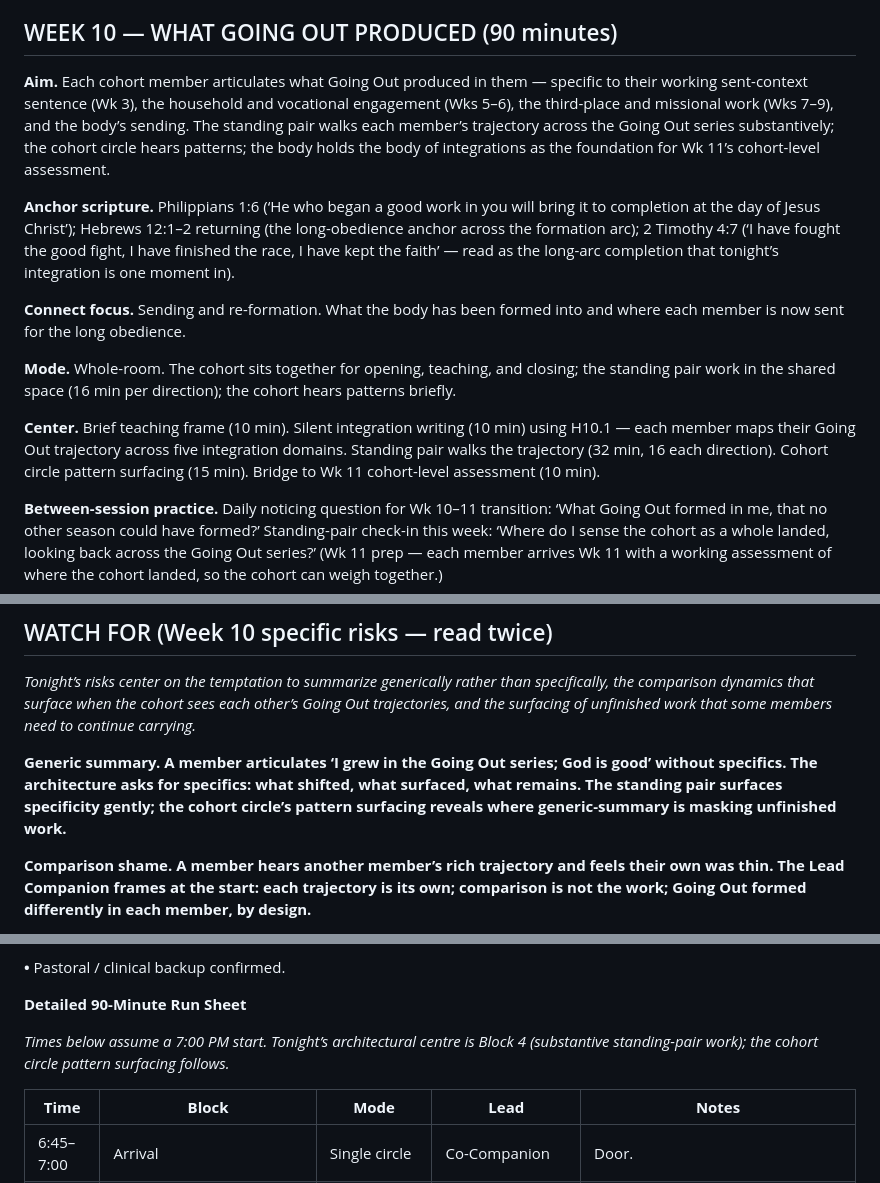
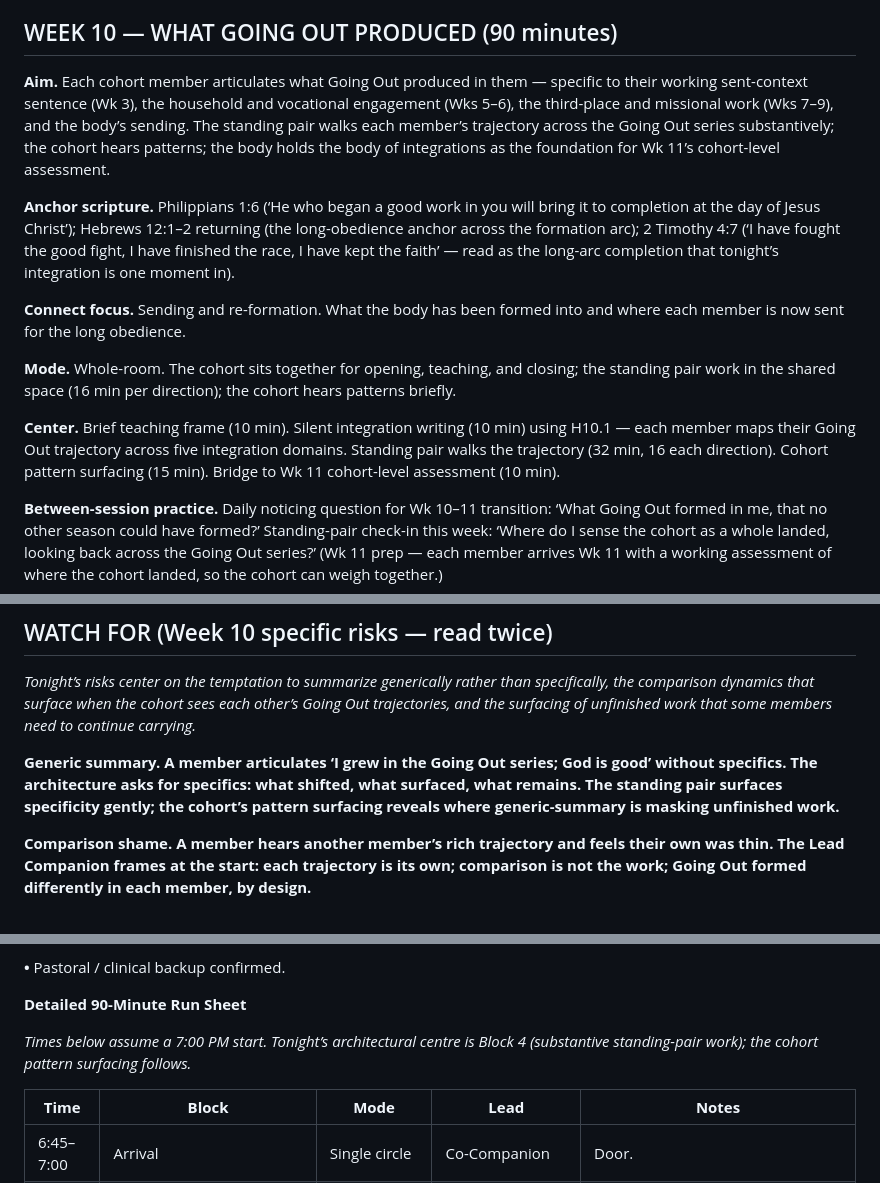
Before and after one commit to jgtittle-ministries/foth-for-a-cpr-dev, a Markdown page: docs/going-out/week-10-what-going-out-produced.md, 3 parts joined by grey strips. Drawn GitHub-style.

Commit message:
GO Wk 10: cohort-circle phrasing cleanup (7 lines). DEV ONLY

```diff
--- a/docs/going-out/week-10-what-going-out-produced.md
+++ b/docs/going-out/week-10-what-going-out-produced.md
@@ -24,7 +24,7 @@ Week 10
 
 ## WEEK 10 — WHAT GOING OUT PRODUCED (90 minutes)
 
-**Aim.** Each cohort member articulates what Going Out produced in them — specific to their working sent-context sentence (Wk 3), the household and vocational engagement (Wks 5–6), the third-place and missional work (Wks 7–9), and the body’s sending. The standing pair walks each member’s trajectory across the Going Out series substantively; the cohort circle hears patterns; the body holds the body of integrations as the foundation for Wk 11’s cohort-level assessment.
+**Aim.** Each cohort member articulates what Going Out produced in them — specific to their working sent-context sentence (Wk 3), the household and vocational engagement (Wks 5–6), the third-place and missional work (Wks 7–9), and the body’s sending. The standing pair walks each member’s trajectory across the Going Out series substantively; the cohort hears patterns; the body holds the body of integrations as the foundation for Wk 11’s cohort-level assessment.
 
 **Anchor scripture.** Philippians 1:6 (‘He who began a good work in you will bring it to completion at the day of Jesus Christ’); Hebrews 12:1–2 returning (the long-obedience anchor across the formation arc); 2 Timothy 4:7 (‘I have fought the good fight, I have finished the race, I have kept the faith’ — read as the long-arc completion that tonight’s integration is one moment in).
 
@@ -32,7 +32,7 @@ Week 10
 
 **Mode.** Whole-room. The cohort sits together for opening, teaching, and closing; the standing pair work in the shared space (16 min per direction); the cohort hears patterns briefly.
 
-**Center.** Brief teaching frame (10 min). Silent integration writing (10 min) using H10.1 — each member maps their Going Out trajectory across five integration domains. Standing pair walks the trajectory (32 min, 16 each direction). Cohort circle pattern surfacing (15 min). Bridge to Wk 11 cohort-level assessment (10 min).
+**Center.** Brief teaching frame (10 min). Silent integration writing (10 min) using H10.1 — each member maps their Going Out trajectory across five integration domains. Standing pair walks the trajectory (32 min, 16 each direction). Cohort pattern surfacing (15 min). Bridge to Wk 11 cohort-level assessment (10 min).
 
 **Between-session practice.** Daily noticing question for Wk 10–11 transition: ‘What Going Out formed in me, that no other season could have formed?’ Standing-pair check-in this week: ‘Where do I sense the cohort as a whole landed, looking back across the Going Out series?’ (Wk 11 prep — each member arrives Wk 11 with a working assessment of where the cohort landed, so the cohort can weigh together.)
 
@@ -42,7 +42,7 @@ Week 10
 
 *Tonight’s risks center on the temptation to summarize generically rather than specifically, the comparison dynamics that surface when the cohort sees each other’s Going Out trajectories, and the surfacing of unfinished work that some members need to continue carrying.*
 
-**Generic summary. A member articulates ‘I grew in the Going Out series; God is good’ without specifics. The architecture asks for specifics: what shifted, what surfaced, what remains. The standing pair surfaces specificity gently; the cohort circle’s pattern surfacing reveals where generic-summary is masking unfinished work.**
+**Generic summary. A member articulates ‘I grew in the Going Out series; God is good’ without specifics. The architecture asks for specifics: what shifted, what surfaced, what remains. The standing pair surfaces specificity gently; the cohort’s pattern surfacing reveals where generic-summary is masking unfinished work.**
 
 **Comparison shame. A member hears another member’s rich trajectory and feels their own was thin. The Lead Companion frames at the start: each trajectory is its own; comparison is not the work; Going Out formed differently in each member, by design.**
 
@@ -175,7 +175,7 @@ Forty-eight hours before Wk 10, the Companion team meets for sixty minutes.
 
 **Detailed 90-Minute Run Sheet**
 
-*Times below assume a 7:00 PM start. Tonight’s architectural centre is Block 4 (substantive standing-pair work); the cohort circle pattern surfacing follows.*
+*Times below assume a 7:00 PM start. Tonight’s architectural centre is Block 4 (substantive standing-pair work); the cohort pattern surfacing follows.*
 
 | **Time** | **Block** | **Mode** | **Lead** | **Notes** |
 | --- | --- | --- | --- | --- |
```
Also changed, not shown: other parts of docs/going-out/week-10-what-going-out-produced.md (+3 -3 lines).
